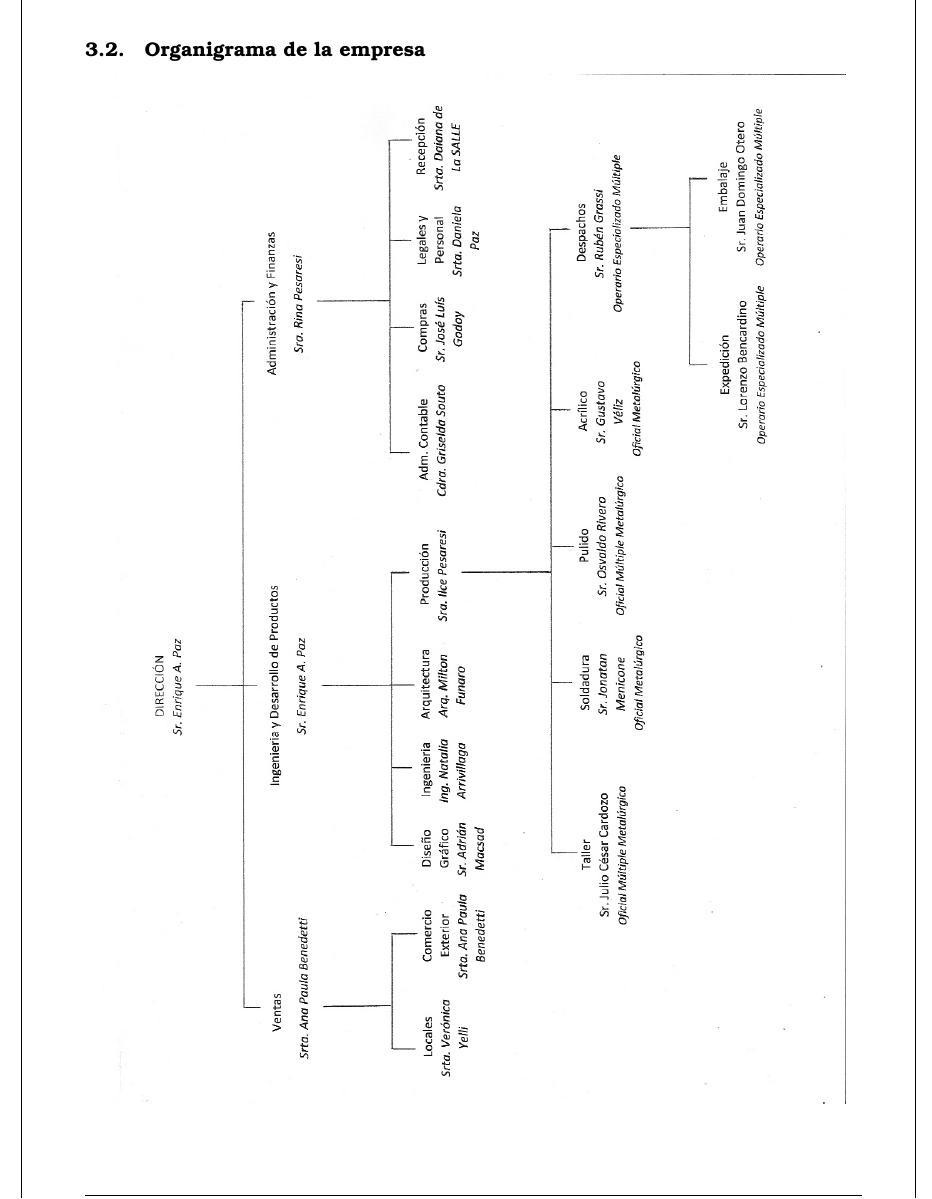
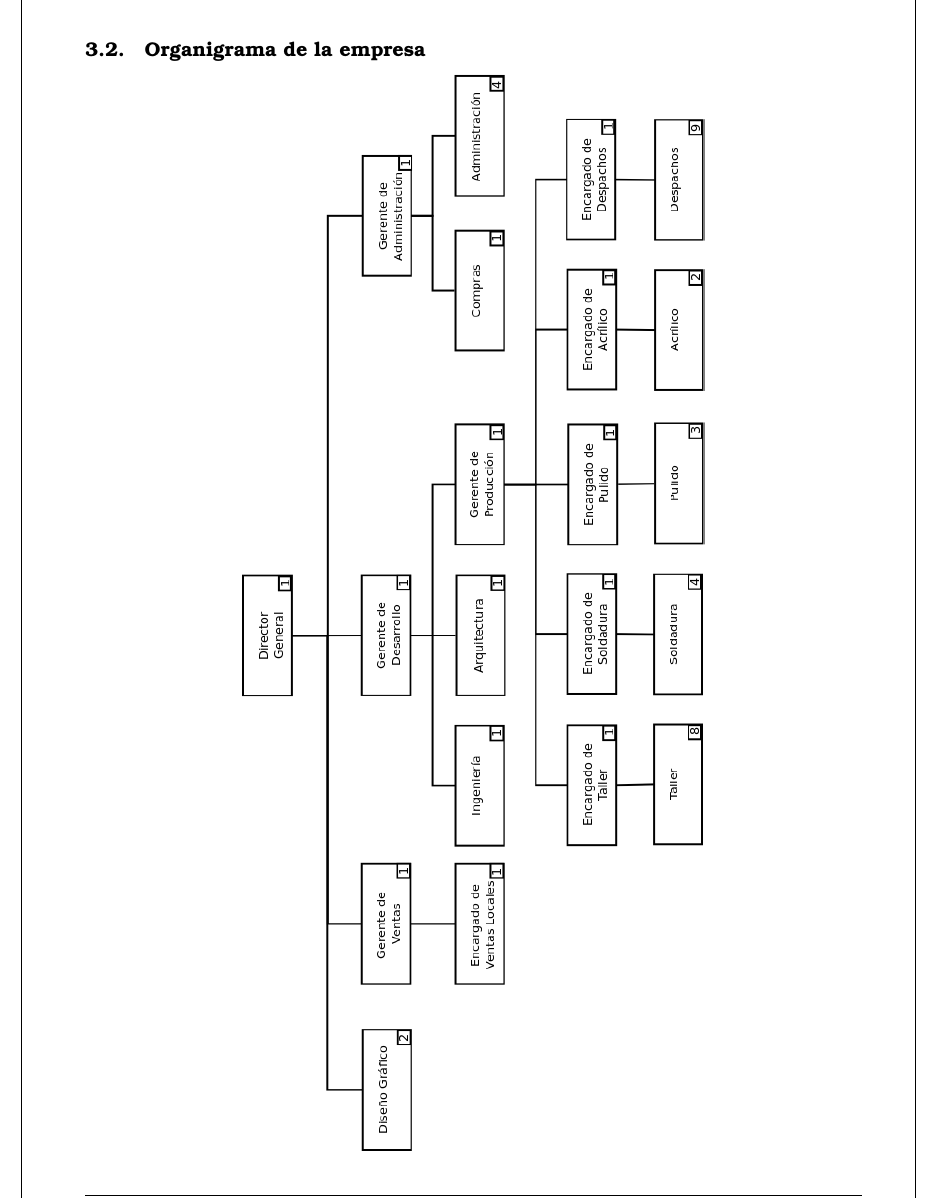
Before and after one commit to Bloodclot24/empresitas, a LaTeX document (Empresa.tex): part of page 19 of 23, cut so that both start at the same text. Compiled offline with pdfLaTeX; an older LaTeX class or package is replaced by its successor.

Commit message:
Cambié el organigrama de ICom por uno nuestro.

```diff
--- a/Empresa.tex
+++ b/Empresa.tex
@@ -588,7 +588,8 @@ con el trabajo de campo.
 
 \subsection{Organigrama de la empresa}
 \begin{center}
-\includegraphics[width=450pt]{./imagenycomunicacion.png}
+%\includegraphics[width=450pt]{./imagenycomunicacion.png}
+\includegraphics[scale=0.4,angle=90,keepaspectratio=true]{./organinuestro.png}
 \end{center}
 
 \newpage
```
Also changed, not shown: Empresa.pdf, organinuestro.png (added), 1 other file.
